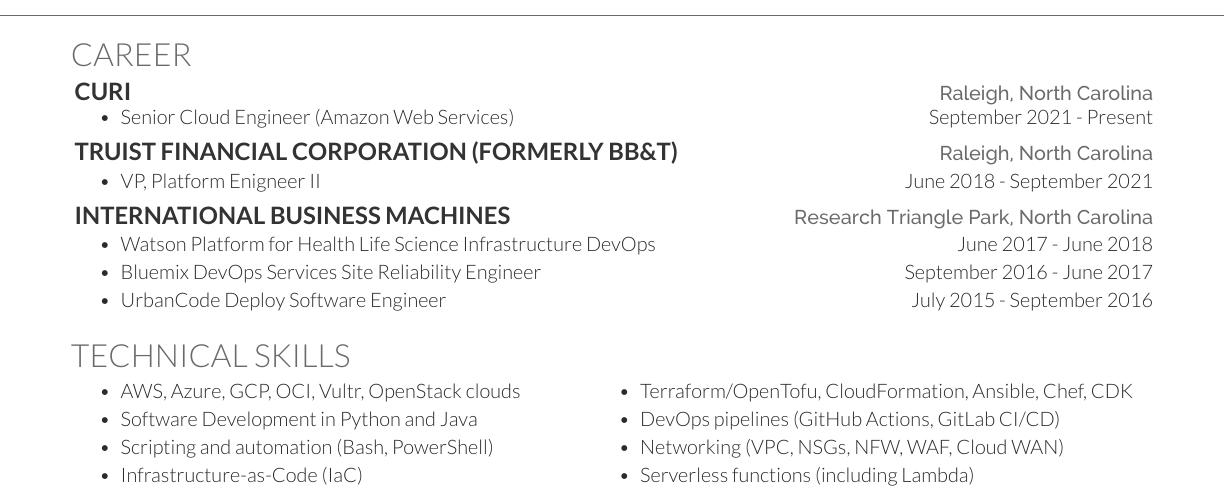
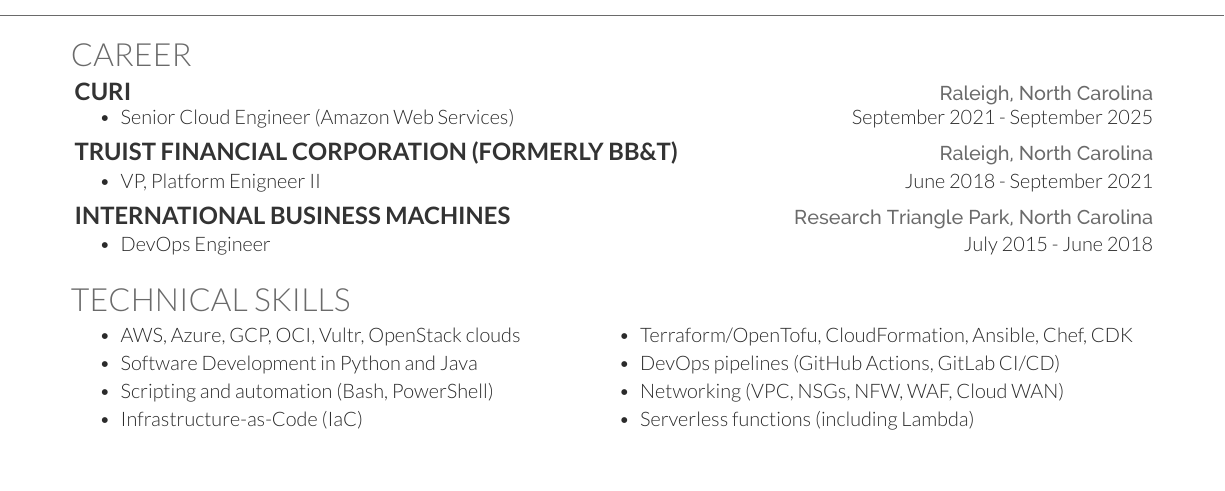
Before and after one commit to dylanmtaylor/Dylan-Resume, a LaTeX CV (dylan-resume.tex): part of the page, cut so that both start at the same text, the shorter picture padded with empty space. Compiled offline with XeLaTeX.

Commit message:
Curi through September 2025, simplify IBM section

```diff
--- a/dylan-resume.tex
+++ b/dylan-resume.tex
@@ -43,7 +43,7 @@
 \hspace*{\fill} \href{https://www.raleighnc.gov/}{\location{Raleigh, North Carolina}}
 \vspace{\topsep} % Hacky fix for awkward extra vertical space
 \begin{tightemize}
-\item Senior Cloud Engineer (Amazon Web Services)\hspace*{\fill}September 2021 - Present
+\item Senior Cloud Engineer (Amazon Web Services)\hspace*{\fill}September 2021 - September 2025
 \end{tightemize}
 \sectionsep
 
@@ -57,9 +57,7 @@
 \href{https://www.ibm.com/}{\runsubsection{International Business Machines}}
 \hspace*{\fill} \href{https://www.rtp.org/}{\location{Research Triangle Park, North Carolina}}
 \begin{tightemize}
-\item Watson Platform for Health Life Science Infrastructure DevOps \hspace*{\fill}June 2017 - June 2018
-\item Bluemix DevOps Services Site Reliability Engineer \hspace*{\fill}September 2016 - June 2017
-\item UrbanCode Deploy Software Engineer \hspace*{\fill}July 2015 - September 2016
+\item DevOps Engineer \hspace*{\fill}July 2015 - June 2018
 \end{tightemize}
 \sectionsep
 
```
